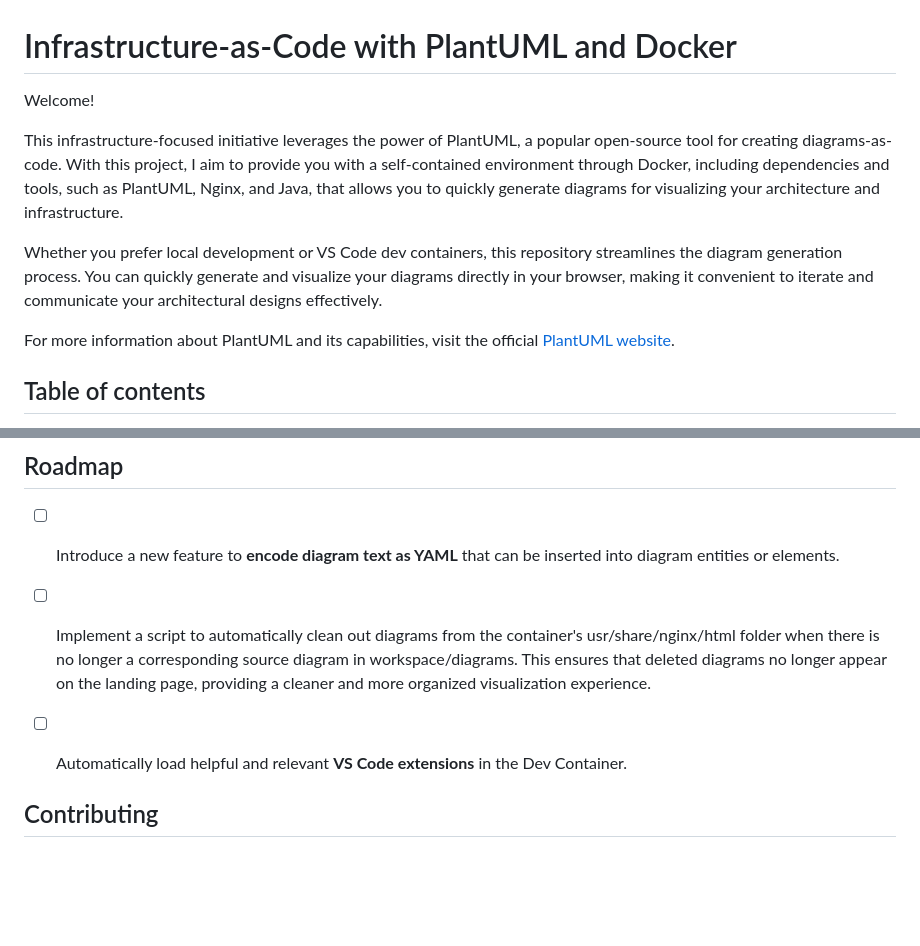
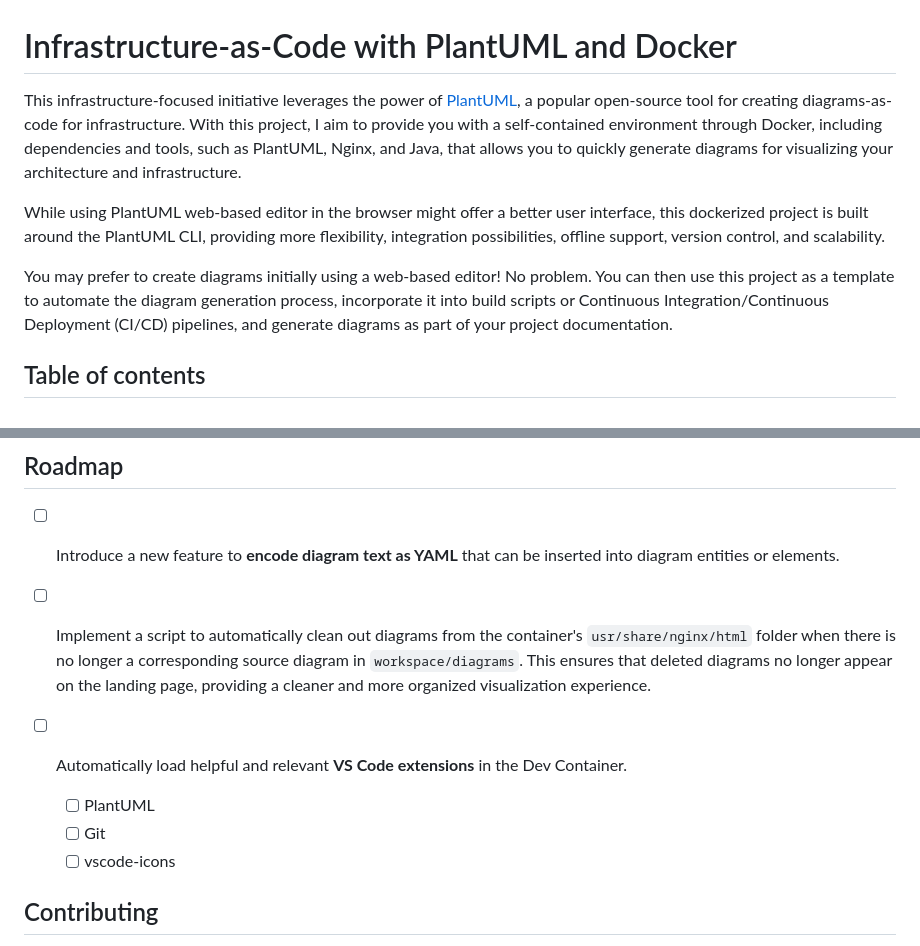
Before and after one commit to mawentowski/infra-as-code-with-plantuml-docker, a Markdown page: README.md, 2 parts joined by grey strips. Drawn GitHub-style; blank space fills up the shorter version.

```diff
--- a/README.md
+++ b/README.md
@@ -1,12 +1,10 @@
 # Infrastructure-as-Code with PlantUML and Docker
 
-Welcome!
+This infrastructure-focused initiative leverages the power of [PlantUML](https://plantuml.com/), a popular open-source tool for creating diagrams-as-code for infrastructure. With this project, I aim to provide you with a self-contained environment through Docker, including dependencies and tools, such as PlantUML, Nginx, and Java, that allows you to quickly generate diagrams for visualizing your architecture and infrastructure.
 
-This infrastructure-focused initiative leverages the power of PlantUML, a popular open-source tool for creating diagrams-as-code. With this project, I aim to provide you with a self-contained environment through Docker, including dependencies and tools, such as PlantUML, Nginx, and Java, that allows you to quickly generate diagrams for visualizing your architecture and infrastructure.
+While using PlantUML web-based editor in the browser might offer a better user interface, this dockerized project is built around the PlantUML CLI, providing more flexibility, integration possibilities, offline support, version control, and scalability.
 
-Whether you prefer local development or VS Code dev containers, this repository streamlines the diagram generation process. You can quickly generate and visualize your diagrams directly in your browser, making it convenient to iterate and communicate your architectural designs effectively.
-
-For more information about PlantUML and its capabilities, visit the official [PlantUML website](https://plantuml.com/).
+You may prefer to create diagrams initially using a web-based editor! No problem. You can then use this project as a template to automate the diagram generation process, incorporate it into build scripts or Continuous Integration/Continuous Deployment (CI/CD) pipelines, and generate diagrams as part of your project documentation.
 
 ## Table of contents
 
@@ -151,9 +149,12 @@ docker build --no-cache -t <your-image-name> -f Dockerfile .
 
 - [ ] Introduce a new feature to **encode diagram text as YAML** that can be inserted into diagram entities or elements.
 
-- [ ] Implement a script to automatically clean out diagrams from the container's usr/share/nginx/html folder when there is no longer a corresponding source diagram in workspace/diagrams. This ensures that deleted diagrams no longer appear on the landing page, providing a cleaner and more organized visualization experience.
+- [ ] Implement a script to automatically clean out diagrams from the container's `usr/share/nginx/html` folder when there is no longer a corresponding source diagram in `workspace/diagrams`. This ensures that deleted diagrams no longer appear on the landing page, providing a cleaner and more organized visualization experience.
 
 - [ ] Automatically load helpful and relevant **VS Code extensions** in the Dev Container.
+  - [ ] PlantUML
+  - [ ] Git
+  - [ ] vscode-icons
 
 ## Contributing
 
```
Also changed, not shown: other parts of README.md (+1 -1 lines).
